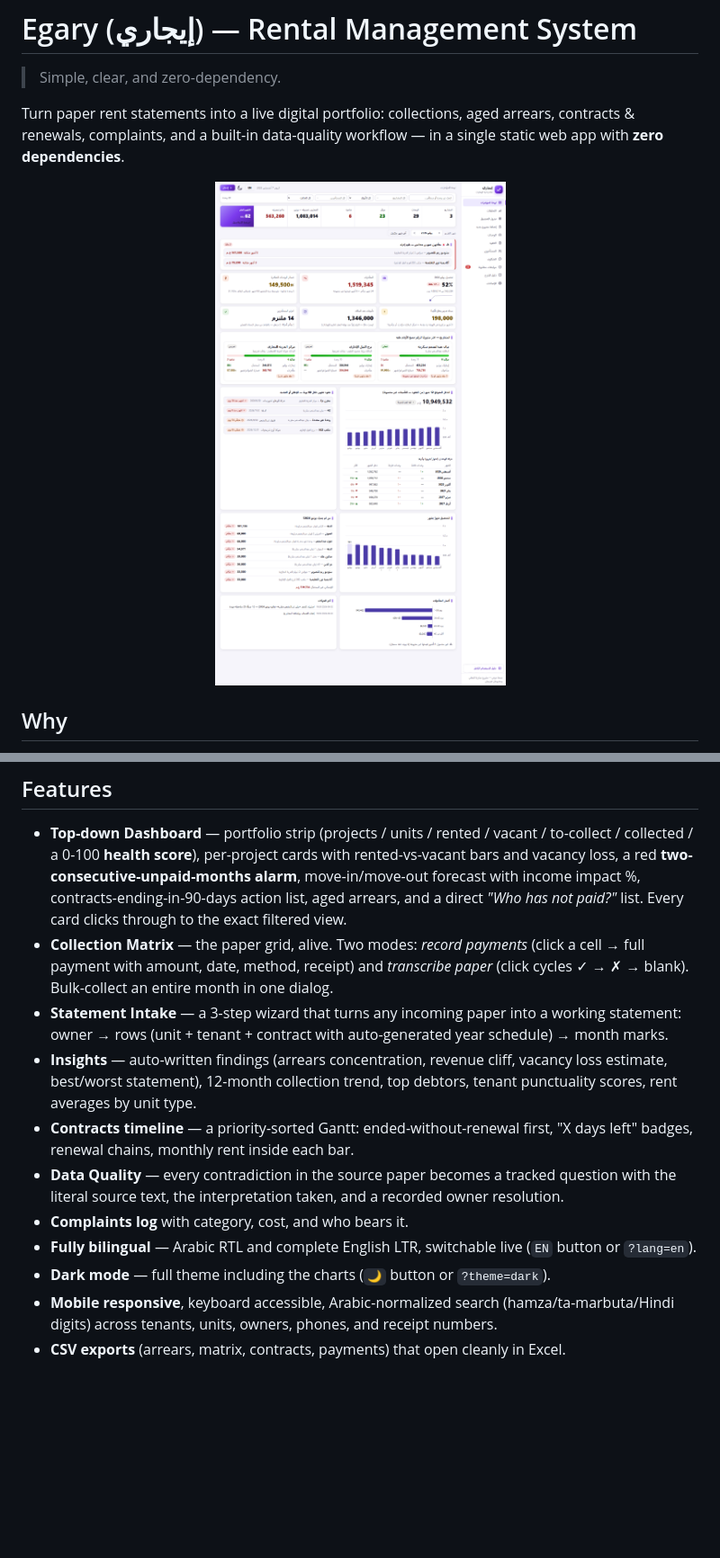
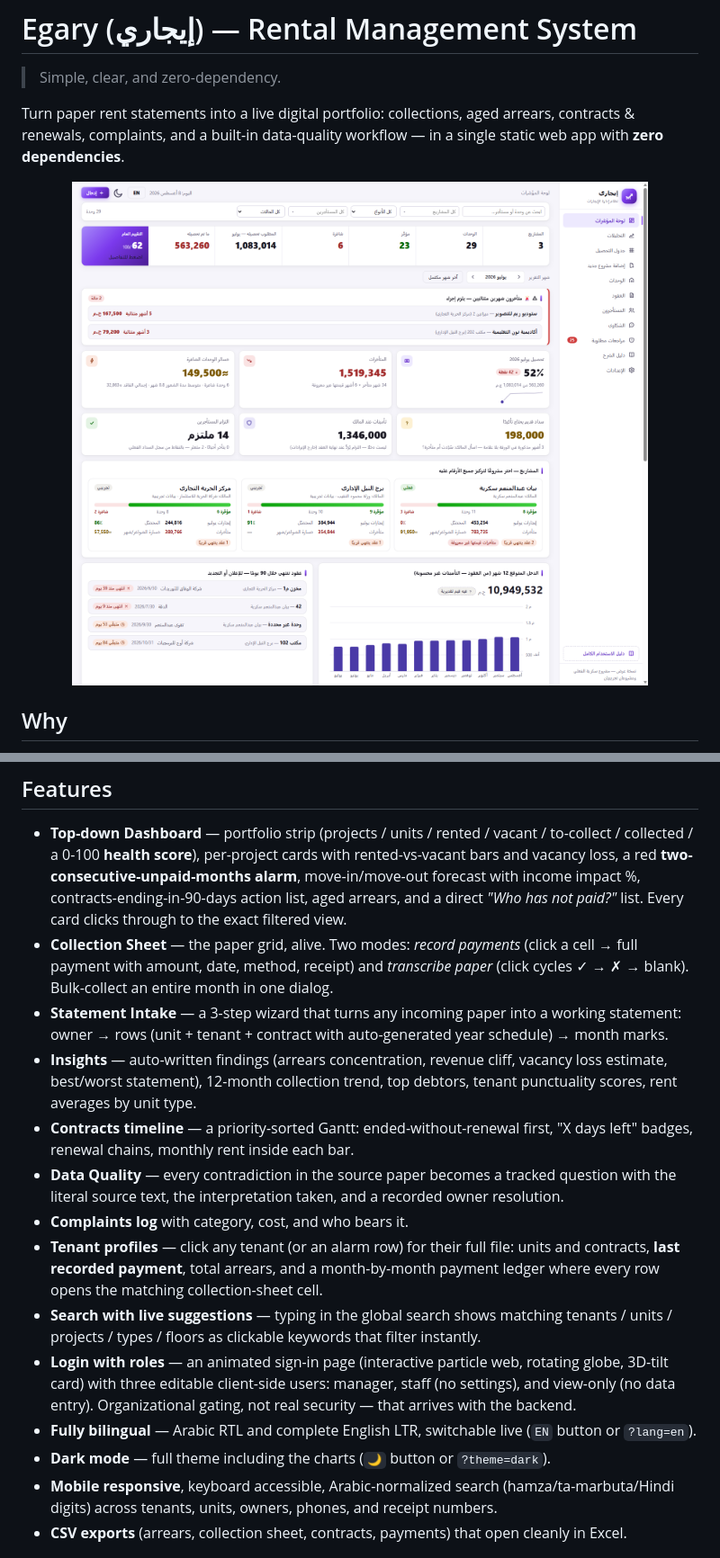
Before and after one commit to Moataz-Elmesmary/Egary, a Markdown page: README.md, 2 parts joined by grey strips. Shown: that part at 90% size. Rendered like a GitHub page; pictures changed too: docs/screens/dashboard.png; blank space fills up the shorter version.

```diff
--- a/README.md
+++ b/README.md
@@ -17,16 +17,19 @@ Egary ingests each paper as an independent **statement**, keeps every ambiguity
 ## Features
 
 - **Top-down Dashboard** — portfolio strip (projects / units / rented / vacant / to-collect / collected / a 0-100 **health score**), per-project cards with rented-vs-vacant bars and vacancy loss, a red **two-consecutive-unpaid-months alarm**, move-in/move-out forecast with income impact %, contracts-ending-in-90-days action list, aged arrears, and a direct *"Who has not paid?"* list. Every card clicks through to the exact filtered view.
-- **Collection Matrix** — the paper grid, alive. Two modes: *record payments* (click a cell → full payment with amount, date, method, receipt) and *transcribe paper* (click cycles ✓ → ✗ → blank). Bulk-collect an entire month in one dialog.
+- **Collection Sheet** — the paper grid, alive. Two modes: *record payments* (click a cell → full payment with amount, date, method, receipt) and *transcribe paper* (click cycles ✓ → ✗ → blank). Bulk-collect an entire month in one dialog.
 - **Statement Intake** — a 3-step wizard that turns any incoming paper into a working statement: owner → rows (unit + tenant + contract with auto-generated year schedule) → month marks.
 - **Insights** — auto-written findings (arrears concentration, revenue cliff, vacancy loss estimate, best/worst statement), 12-month collection trend, top debtors, tenant punctuality scores, rent averages by unit type.
 - **Contracts timeline** — a priority-sorted Gantt: ended-without-renewal first, "X days left" badges, renewal chains, monthly rent inside each bar.
 - **Data Quality** — every contradiction in the source paper becomes a tracked question with the literal source text, the interpretation taken, and a recorded owner resolution.
 - **Complaints log** with category, cost, and who bears it.
+- **Tenant profiles** — click any tenant (or an alarm row) for their full file: units and contracts, **last recorded payment**, total arrears, and a month-by-month payment ledger where every row opens the matching collection-sheet cell.
+- **Search with live suggestions** — typing in the global search shows matching tenants / units / projects / types / floors as clickable keywords that filter instantly.
+- **Login with roles** — an animated sign-in page (interactive particle web, rotating globe, 3D-tilt card) with three editable client-side users: manager, staff (no settings), and view-only (no data entry). Organizational gating, not real security — that arrives with the backend.
 - **Fully bilingual** — Arabic RTL and complete English LTR, switchable live (`EN` button or `?lang=en`).
 - **Dark mode** — full theme including the charts (`🌙` button or `?theme=dark`).
 - **Mobile responsive**, keyboard accessible, Arabic-normalized search (hamza/ta-marbuta/Hindi digits) across tenants, units, owners, phones, and receipt numbers.
-- **CSV exports** (arrears, matrix, contracts, payments) that open cleanly in Excel.
+- **CSV exports** (arrears, collection sheet, contracts, payments) that open cleanly in Excel.
 
 <p align="center">
   <img src="docs/screens/english.png" alt="English version" width="440">
```
Also changed, not shown: other parts of README.md (+3 -1 lines), docs/screens/login.png (added), 11 other files.
